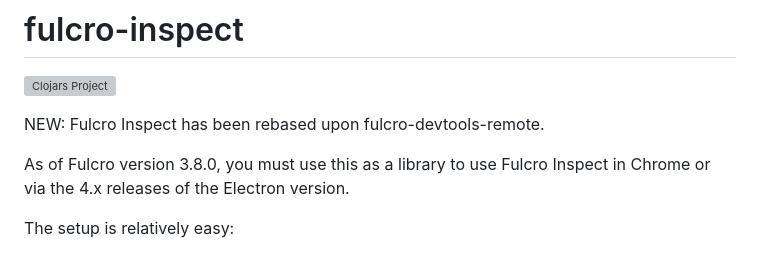
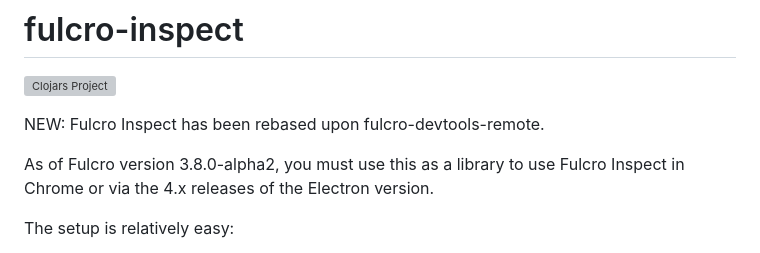
Before and after one commit to fulcrologic/fulcro-inspect, a Markdown page: README.md, the part around the change. Drawn GitHub-style; grey boxes are pictures that could not be loaded.

```diff
--- a/README.md
+++ b/README.md
@@ -4,7 +4,7 @@
 
 NEW: Fulcro Inspect has been rebased upon fulcro-devtools-remote.
 
-As of Fulcro version 3.8.0, you must use this as a library to use Fulcro Inspect
+As of Fulcro version 3.8.0-alpha2, you must use this as a library to use Fulcro Inspect
 in Chrome or via the 4.x releases of the Electron version.
 
 The setup is relatively easy:
```
